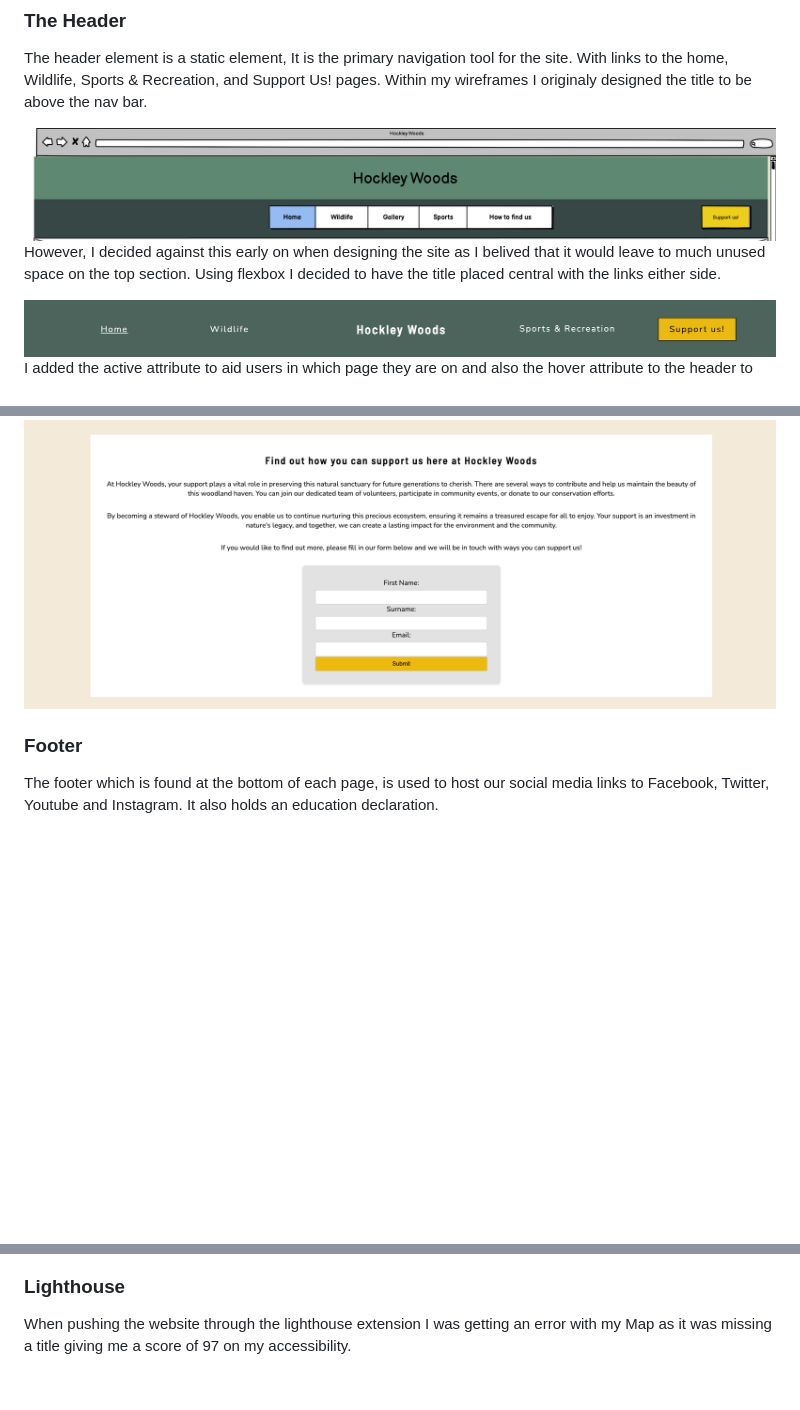
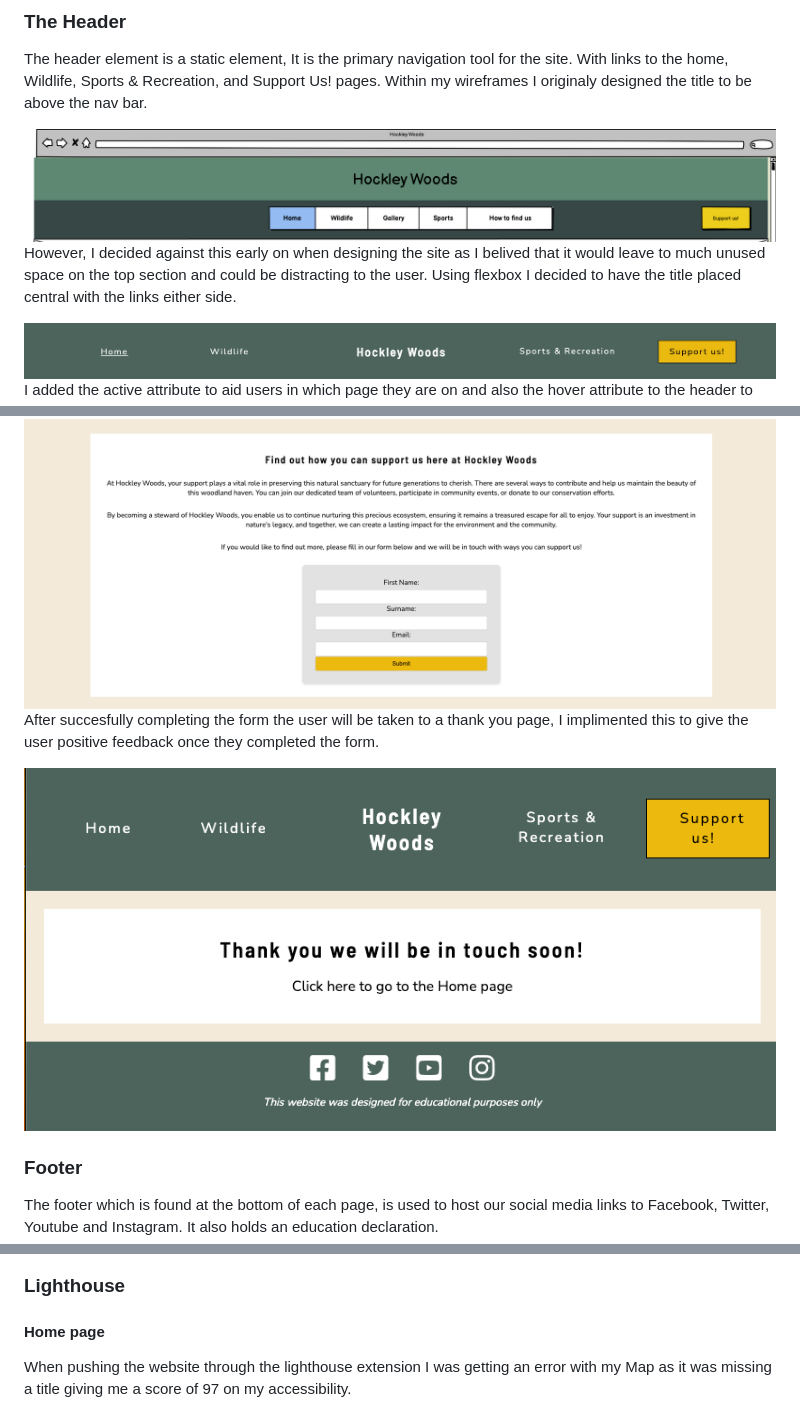
Before and after one commit to RadleighSmith/hockley-woods, a Markdown page: README.md, 3 parts joined by grey strips. Rendered like a GitHub page; pictures changed too: docs/readme-images/thank-you-page-screenshot.png (added); blank space fills up the shorter version.

Commit message:
Add thank-you page screenshot and content readme

```diff
--- a/README.md
+++ b/README.md
@@ -78,7 +78,7 @@ The header element is a static element, It is the primary navigation tool for th
 
 <img src="docs/readme-images/wireframes-header.png">
 
-However, I decided against this early on when designing the site as I belived that it would leave to much unused space on the top section. Using flexbox I decided to have the title placed central with the links either side.
+However, I decided against this early on when designing the site as I belived that it would leave to much unused space on the top section and could be distracting to the user. Using flexbox I decided to have the title placed central with the links either side.
 
 <img src="docs/readme-images/header-screenshot.png">
 
@@ -147,6 +147,10 @@ The support us page informs visitors in a way they could support us, it also inc
 
 <img src="docs/readme-images/support-us-screenshot.png">
 
+After succesfully completing the form the user will be taken to a thank you page, I implimented this to give the user positive feedback once they completed the form.
+
+<img src="docs/readme-images/thank-you-page-screenshot.png">
+
 ### Footer
 
 The footer which is found at the bottom of each page, is used to host our social media links to Facebook, Twitter, Youtube and Instagram. It also holds an education declaration.
@@ -192,6 +196,9 @@ I made use of Google Chrome dev tools to allow to me emulate other devices not a
 
 ### Lighthouse
 
+#### Home page
+
+
 When pushing the website through the lighthouse extension I was getting an error with my Map as it was missing a title giving me a score of 97 on my accessibility.
 
 <img src="docs/readme-images/lighthouse-before-fix.png">
```
Also changed, not shown: other parts of README.md (+2 -0 lines).
